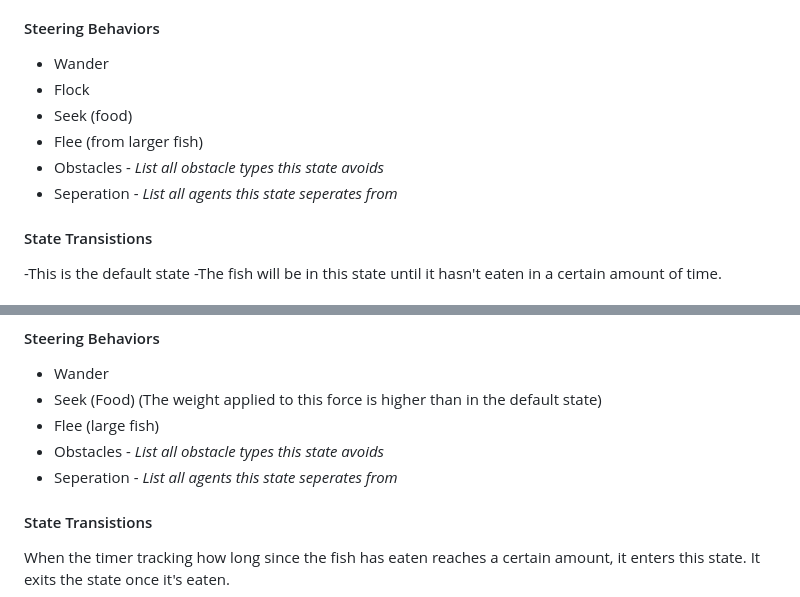
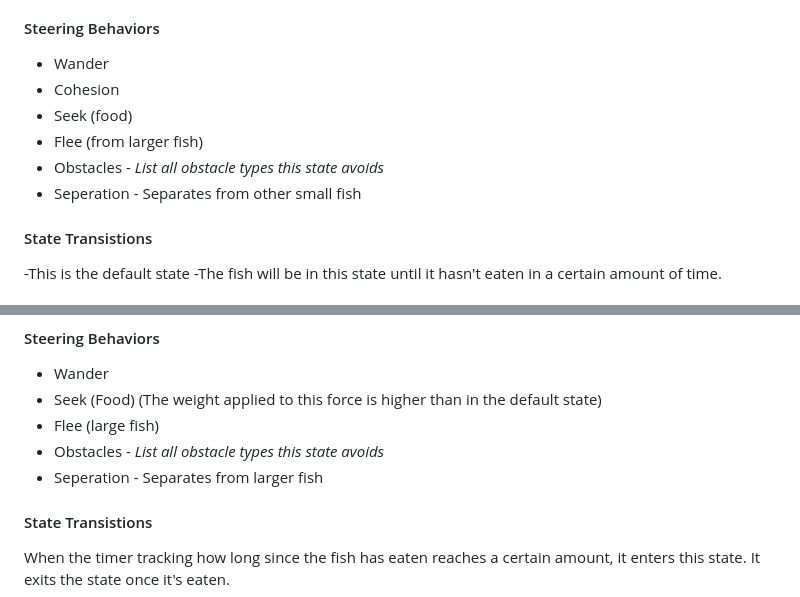
Before and after one commit to IGME-202-2231/project-2-JRissberger, a Markdown page: README.md, 2 parts joined by grey strips. GitHub-like rendering.

```diff
--- a/README.md
+++ b/README.md
@@ -31,11 +31,11 @@ direction of food that it spots, and avoid larger fish.
 #### Steering Behaviors
 
 - Wander
-- Flock
+- Cohesion
 - Seek (food)
 - Flee (from larger fish)
 - Obstacles - _List all obstacle types this state avoids_
-- Seperation - _List all agents this state seperates from_
+- Seperation - Separates from other small fish
 
 #### State Transistions
 
@@ -55,7 +55,7 @@ it prioritizes finding food.
 - Seek (Food) (The weight applied to this force is higher than in the default state)
 - Flee (large fish)
 - Obstacles - _List all obstacle types this state avoids_
-- Seperation - _List all agents this state seperates from_
+- Seperation - Separates from larger fish
 
 #### State Transistions
 When the timer tracking how long since the fish has eaten reaches a certain amount, it enters this state.
```
